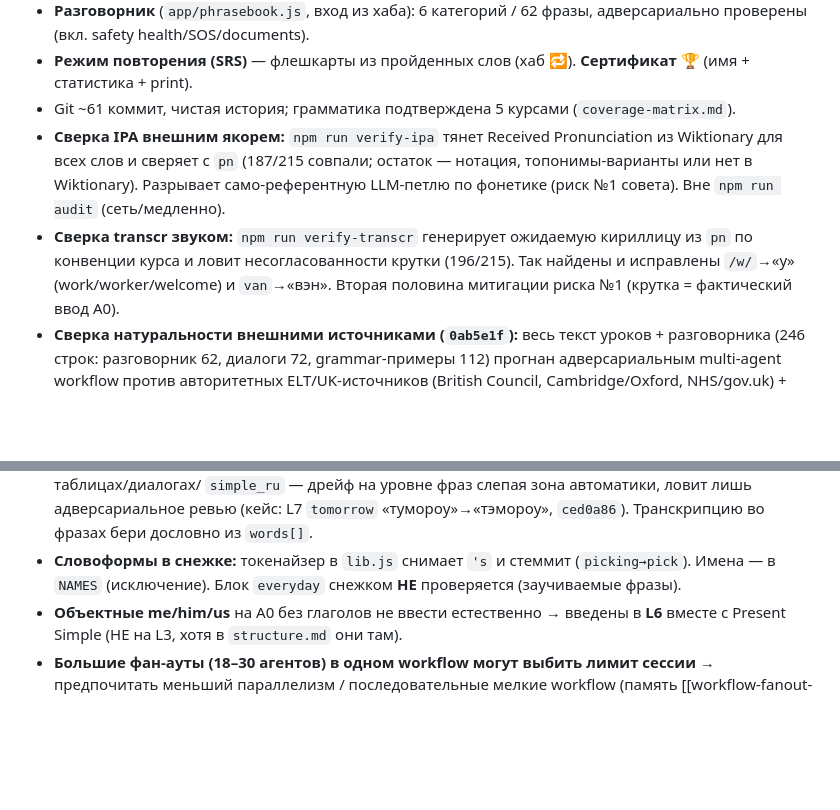
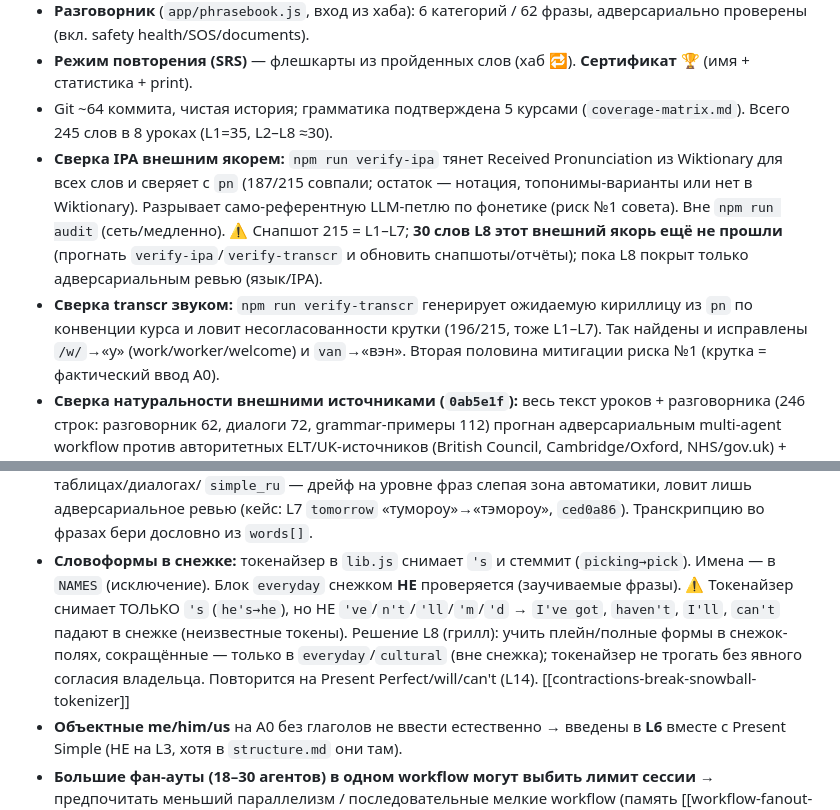
Before and after one commit to zoiruk/English-for-Seasonal-Workers, a Markdown page: CLAUDE.md, 2 parts joined by grey strips. Rendered like a GitHub page; blank space fills up the shorter version.

Commit message:
docs(CLAUDE.md): sync to fact — commit count ~64, 245 words, L8 verify-ipa/transcr gap, contraction-tokenizer trap
Co-Authored-By: Claude Opus 4.8 <noreply@anthropic.com>

```diff
--- a/CLAUDE.md
+++ b/CLAUDE.md
@@ -53,12 +53,15 @@
   проверены (вкл. safety health/SOS/documents).
 - **Режим повторения (SRS)** — флешкарты из пройденных слов (хаб 🔁). **Сертификат** 🏆
   (имя + статистика + print).
-- Git ~61 коммит, чистая история; грамматика подтверждена 5 курсами (`coverage-matrix.md`).
+- Git ~64 коммита, чистая история; грамматика подтверждена 5 курсами (`coverage-matrix.md`).
+  Всего 245 слов в 8 уроках (L1=35, L2–L8 ≈30).
 - **Сверка IPA внешним якорем:** `npm run verify-ipa` тянет Received Pronunciation из Wiktionary
   для всех слов и сверяет с `pn` (187/215 совпали; остаток — нотация, топонимы-варианты или нет в Wiktionary).
   Разрывает само-референтную LLM-петлю по фонетике (риск №1 совета). Вне `npm run audit` (сеть/медленно).
+  ⚠️ Снапшот 215 = L1–L7; **30 слов L8 этот внешний якорь ещё не прошли** (прогнать `verify-ipa`/`verify-transcr`
+  и обновить снапшоты/отчёты); пока L8 покрыт только адверсариальным ревью (язык/IPA).
 - **Сверка transcr звуком:** `npm run verify-transcr` генерирует ожидаемую кириллицу из `pn` по
-  конвенции курса и ловит несогласованности крутки (196/215). Так найдены и исправлены `/w/`→«у»
+  конвенции курса и ловит несогласованности крутки (196/215, тоже L1–L7). Так найдены и исправлены `/w/`→«у»
   (work/worker/welcome) и `van`→«вэн». Вторая половина митигации риска №1 (крутка = фактический ввод A0).
 - **Сверка натуральности внешними источниками (`0ab5e1f`):** весь текст уроков + разговорника
   (246 строк: разговорник 62, диалоги 72, grammar-примеры 112) прогнан адверсариальным multi-agent
@@ -119,6 +122,10 @@
   (кейс: L7 `tomorrow` «тумороу»→«тэмороу», `ced0a86`). Транскрипцию во фразах бери дословно из `words[]`.
 - **Словоформы в снежке:** токенайзер в `lib.js` снимает `'s` и стеммит (`picking→pick`).
   Имена — в `NAMES` (исключение). Блок `everyday` снежком **НЕ** проверяется (заучиваемые фразы).
+  ⚠️ Токенайзер снимает ТОЛЬКО `'s` (`he's→he`), но НЕ `'ve`/`n't`/`'ll`/`'m`/`'d` → `I've got`,
+  `haven't`, `I'll`, `can't` падают в снежке (неизвестные токены). Решение L8 (грилл): учить плейн/полные
+  формы в снежок-полях, сокращённые — только в `everyday`/`cultural` (вне снежка); токенайзер не трогать
+  без явного согласия владельца. Повторится на Present Perfect/will/can't (L14). [[contractions-break-snowball-tokenizer]]
 - **Объектные me/him/us** на A0 без глаголов не ввести естественно → введены в **L6** вместе с
   Present Simple (НЕ на L3, хотя в `structure.md` они там).
 - **Большие фан-ауты (18–30 агентов) в одном workflow могут выбить лимит сессии** →
```
